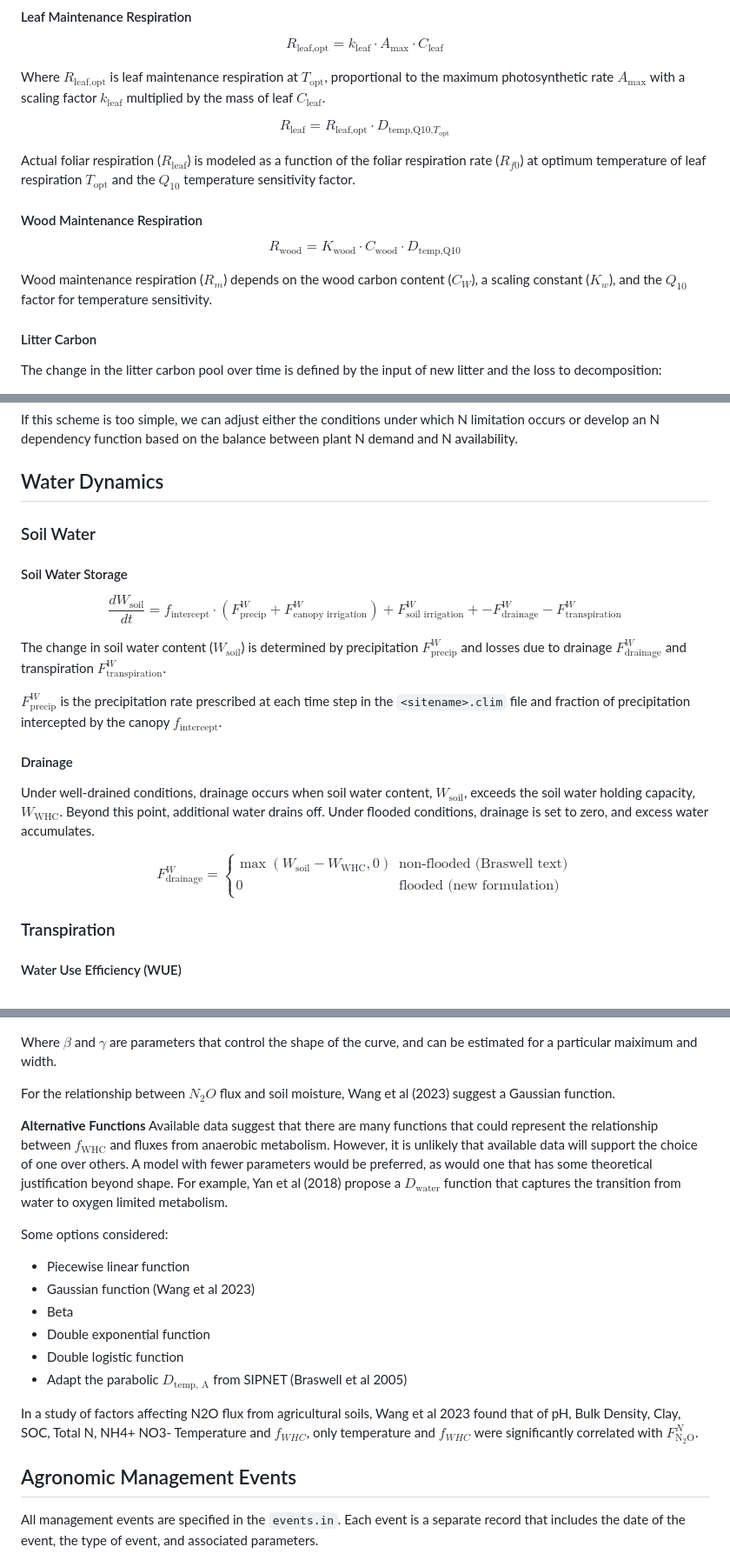
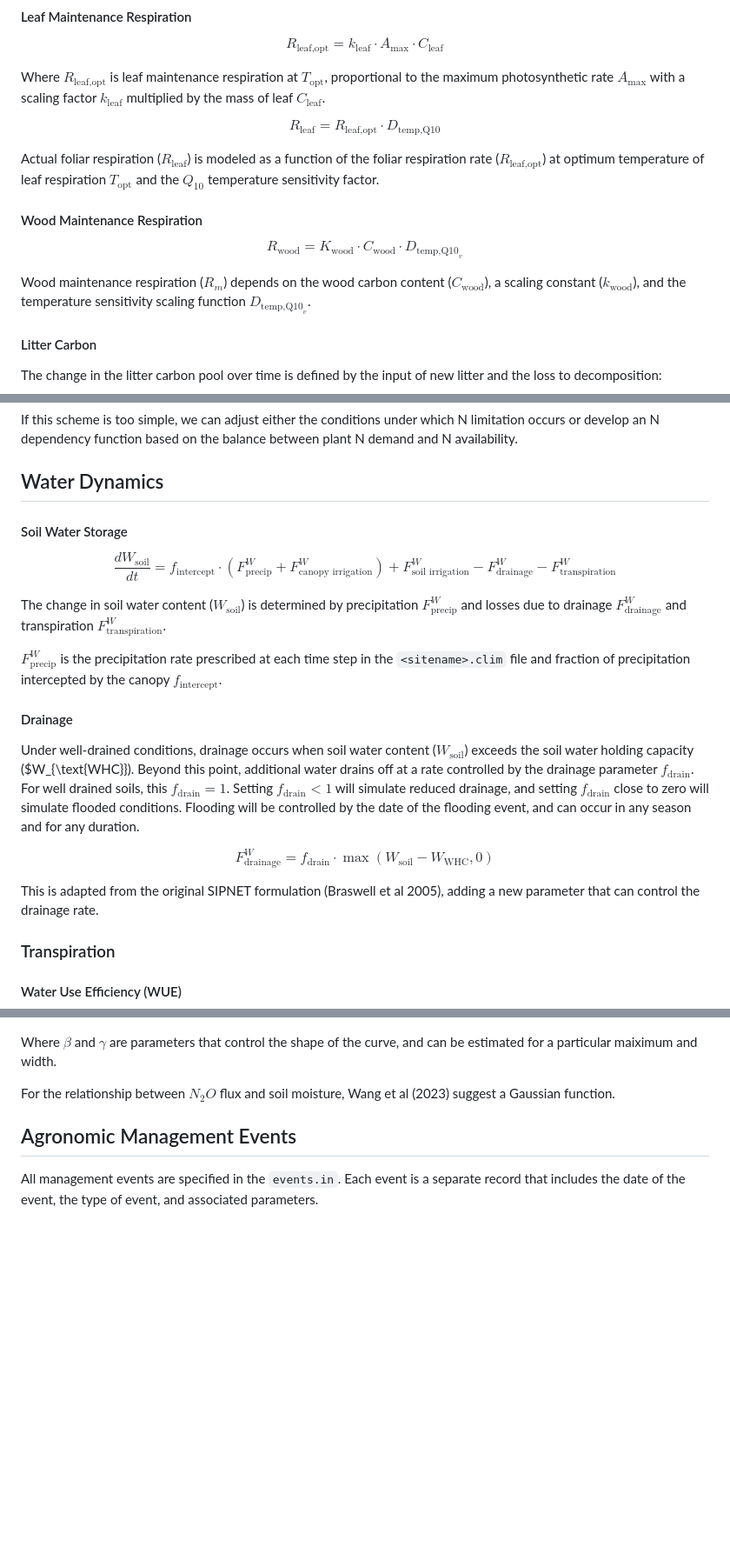
Before and after one commit to PecanProject/sipnet, a Markdown page: sipnet-model-description/model-structure.md, 3 parts joined by grey strips. Shown: that part at 87% size. Drawn GitHub-style; blank space fills up the shorter version.

Commit message:
update model structure and parameters for consistency, work on hydrology, add SOM effects on hydrology to alternative structure doc

```diff
--- a/sipnet-model-description/model-structure.md
+++ b/sipnet-model-description/model-structure.md
@@ -112,18 +112,18 @@ $$
 Where $R_\text{leaf,opt}$ is leaf maintenance respiration at $T_\text{opt}$, proportional to the maximum photosynthetic rate $A_{\text{max}}$ with a scaling factor $k_\text{leaf}$ multiplied by the mass of leaf $C_\text{leaf}$.
 
 $$
-R_\text{leaf} = R_\text{leaf,opt} \cdot D_{\text{temp,Q10,}T_\text{opt}} \tag{A18}\label{eq:A18}
+R_\text{leaf} = R_\text{leaf,opt} \cdot D_{\text{temp,Q10}} \tag{A18}\label{eq:A18}
 $$
 
-Actual foliar respiration ($R_\text{leaf}$) is modeled as a function of the foliar respiration rate ($R_{f0}$) at optimum temperature of leaf respiration $T_\text{opt}$ and the $Q_{10}$ temperature sensitivity factor.
+Actual foliar respiration ($R_\text{leaf}$) is modeled as a function of the foliar respiration rate ($R_\text{leaf,opt}$) at optimum temperature of leaf respiration $T_\text{opt}$ and the $Q_{10}$ temperature sensitivity factor.
 
 #### Wood Maintenance Respiration
 
 $$
-R_\text{wood} = K_\text{wood} \cdot C_\text{wood} \cdot D_{\text{temp,Q10}} \tag{Braswell A19}\label{eq:A19}
+R_\text{wood} = K_\text{wood} \cdot C_\text{wood} \cdot D_{\text{temp,Q10}_v} \tag{Braswell A19}\label{eq:A19}
 $$
 
-Wood maintenance respiration ($R_m$) depends on the wood carbon content ($C_W$), a scaling constant ($K_w$), and the $Q_{10}$ factor for temperature sensitivity.
+Wood maintenance respiration ($R_m$) depends on the wood carbon content ($C_\text{wood}$), a scaling constant ($k_\text{wood}$), and the temperature sensitivity scaling function $D_{\text{temp,Q10}_v}$.
 
 
 #### Litter Carbon
@@ -346,31 +346,29 @@ If this scheme is too simple, we can adjust either the conditions under which N
 
 ## Water Dynamics
 
-### Soil Water
 
 #### Soil Water Storage
 
 $$
 \frac{dW_{\text{soil}}}{dt} = f_{\text{intercept}} \cdot \left(
-F^W_\text{precip} + F^W_{\text{canopy irrigation}}\right) + F^W_\text{soil irrigation} +
-- F^W_\text{drainage} - F^W_\text{transpiration} \tag{Braswell A4}\label{eq:A4}
+F^W_\text{precip} + F^W_{\text{canopy irrigation}}\right) + F^W_\text{soil irrigation} - F^W_\text{drainage} - F^W_\text{transpiration} \tag{Braswell A4}\label{eq:A4}
 $$
 
 The change in soil water content ($W_{\text{soil}}$) is determined by precipitation $F^W_{\text{precip}}$ and losses due to drainage $F^W_{\text{drainage}}$ and transpiration $F^W_{\text{transpiration}}$.
 
 $F^W_{\text{precip}}$ is the precipitation rate prescribed at each time step in the `<sitename>.clim` file and fraction of precipitation intercepted by the canopy $f_{\text{intercept}}$.
 
+
+
 #### Drainage
 
-Under well-drained conditions, drainage occurs when soil water content, $W_{\text{soil}}$, exceeds the soil water holding capacity, $W_{\text{WHC}}$. Beyond this point, additional water drains off. Under flooded conditions, drainage is set to zero, and excess water accumulates.
+Under well-drained conditions, drainage occurs when soil water content ($W_{\text{soil}}$) exceeds the soil water holding capacity ($W_{\text{WHC}}). Beyond this point, additional water drains off at a rate controlled by the drainage parameter $f_{\text{drain}}$. For well drained soils, this $f_{\text{drain}}=1$. Setting $f_{\text{drain}}<1$ will simulate reduced drainage, and setting $f_{\text{drain}}$ close to zero will simulate flooded conditions. Flooding will be controlled by the date of the flooding event, and can occur in any season and for any duration.
 
 $$
-F^W_{\text{drainage}} =
-\begin{cases}
-\max(W_{\text{soil}} - W_{\text{WHC}}, 0) & \text{non-flooded (Braswell text)} \\
-0 & \text{flooded (new formulation)}
-\end{cases}
+F^W_{\text{drainage}} = f_\text{drain} \cdot \max(W_{\text{soil}} - W_{\text{WHC}}, 0)
 $$
+
+This is adapted from the original SIPNET formulation (Braswell et al 2005), adding a new parameter that can control the drainage rate.
 
 ### Transpiration
 
@@ -485,19 +486,7 @@ Where $\beta$ and $\gamma$ are parameters that control the shape of the curve, a
 
 For the relationship between $N_2O$ flux and soil moisture, Wang et al (2023) suggest a Gaussian function.
 
-**Alternative Functions** Available data suggest that there are many functions that could represent the relationship between $f_{\text{WHC}}$ and fluxes from anaerobic metabolism.
-However, it is unlikely that available data will support the choice of one over others. A model with fewer parameters would be preferred, as would one that has some theoretical justification beyond shape. For example,
-Yan et al (2018) propose a $D_\text{water}$ function that captures the transition from water to oxygen limited metabolism.
 
-Some options considered:
-- Piecewise linear function
-- Gaussian function (Wang et al 2023)
-- Beta
-- Double exponential function
-- Double logistic function
-- Adapt the parabolic $D_\text{temp, A}$ from SIPNET (Braswell et al 2005)
-
-In a study of factors affecting N2O flux from agricultural soils, Wang et al 2023 found that of pH, Bulk Density, Clay, SOC, Total N, NH4+ NO3- Temperature and $f_{WHC}$, only temperature and $f_{WHC}$ were significantly correlated with $F^N_\mathrm{N_2O}$.
 
 ## Agronomic Management Events
 
```
Also changed, not shown: other parts of sipnet-model-description/model-structure.md (+21 -10 lines).
